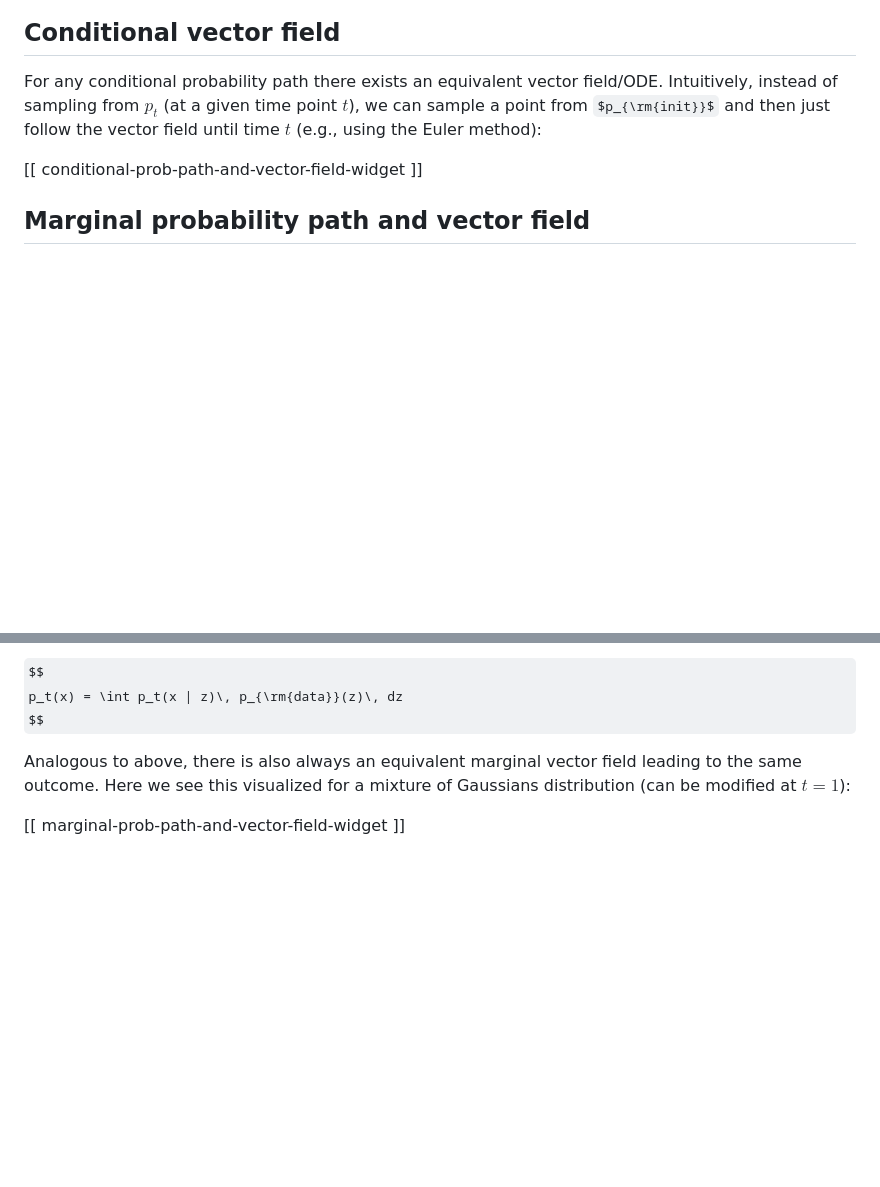
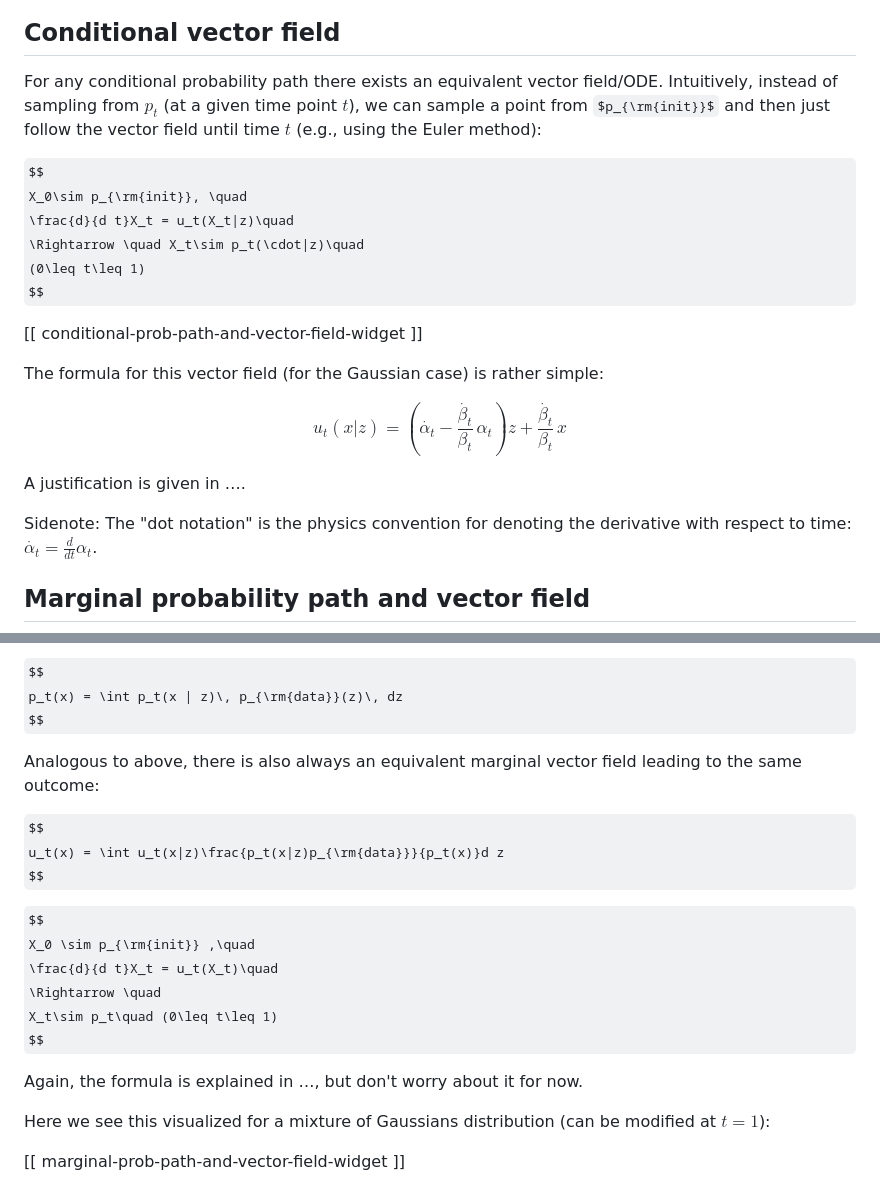
Before and after one commit to mariogemoll/mariogemoll.com, a Markdown page: content/flow-matching.md, 2 parts joined by grey strips. Drawn GitHub-style; some formulas as TeX source; blank space fills up the shorter version.

Commit message:
Add formulas

```diff
--- a/content/flow-matching.md
+++ b/content/flow-matching.md
@@ -38,7 +38,28 @@ For any conditional probability path there exists an equivalent vector field/ODE
 instead of sampling from $p_t$ (at a given time point $t$), we can sample a point from
 $p_{\rm{init}}$ and then just follow the vector field until time $t$ (e.g., using the Euler method):
 
+$$
+X_0\sim p_{\rm{init}}, \quad
+\frac{d}{d t}X_t = u_t(X_t|z)\quad
+\Rightarrow \quad X_t\sim p_t(\cdot|z)\quad
+(0\leq t\leq 1)
+$$
+
 [[ conditional-prob-path-and-vector-field-widget ]]
+
+The formula for this vector field (for the Gaussian case) is rather simple:
+
+$$
+u_t(x|z)
+= \left( \dot{\alpha_t}
+       - \frac{\dot{\beta_t}}{\beta_t}\,\alpha_t \right) z
+  + \frac{\dot{\beta_t}}{\beta_t}\, x
+$$
+
+A justification is given in ….
+
+Sidenote: The "dot notation" is the physics convention for denoting the derivative with respect to
+time: $\dot{\alpha_t}=\frac{d}{dt}\alpha_t$.
 
 ## Marginal probability path and vector field
 
@@ -58,7 +79,22 @@ p_t(x) = \int p_t(x | z)\, p_{\rm{data}}(z)\, dz
 $$
 
 Analogous to above, there is also always an equivalent marginal vector field leading to the same
-outcome. Here we see this visualized for a mixture of Gaussians distribution (can be modified at
+outcome:
+
+$$
+u_t(x) = \int u_t(x|z)\frac{p_t(x|z)p_{\rm{data}}}{p_t(x)}d z
+$$
+
+$$
+X_0 \sim p_{\rm{init}} ,\quad
+\frac{d}{d t}X_t = u_t(X_t)\quad
+\Rightarrow \quad
+X_t\sim p_t\quad (0\leq t\leq 1)
+$$
+
+Again, the formula is explained in …, but don't worry about it for now.
+
+Here we see this visualized for a mixture of Gaussians distribution (can be modified at
 $t=1$):
 
 [[ marginal-prob-path-and-vector-field-widget ]]
```
